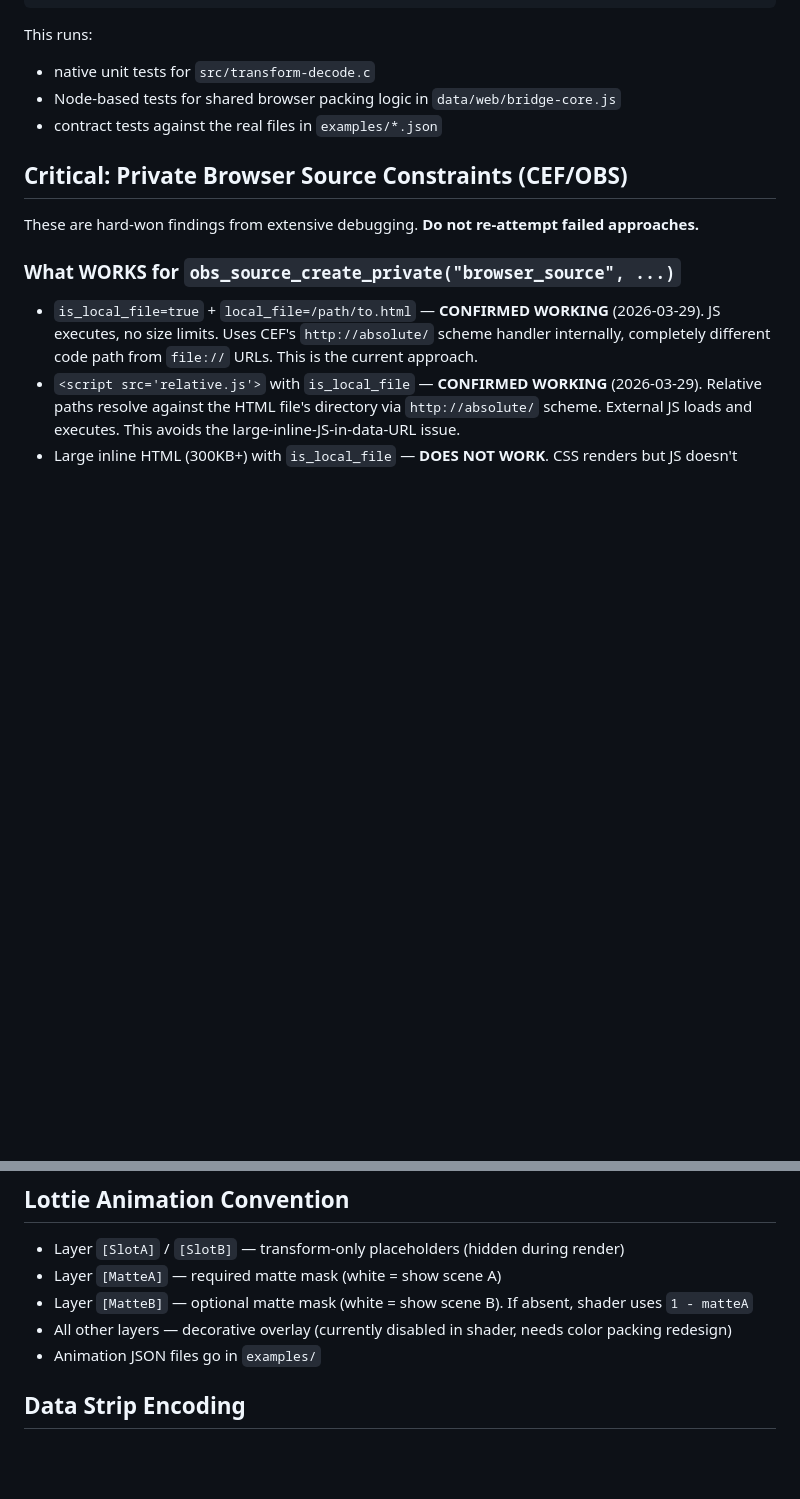
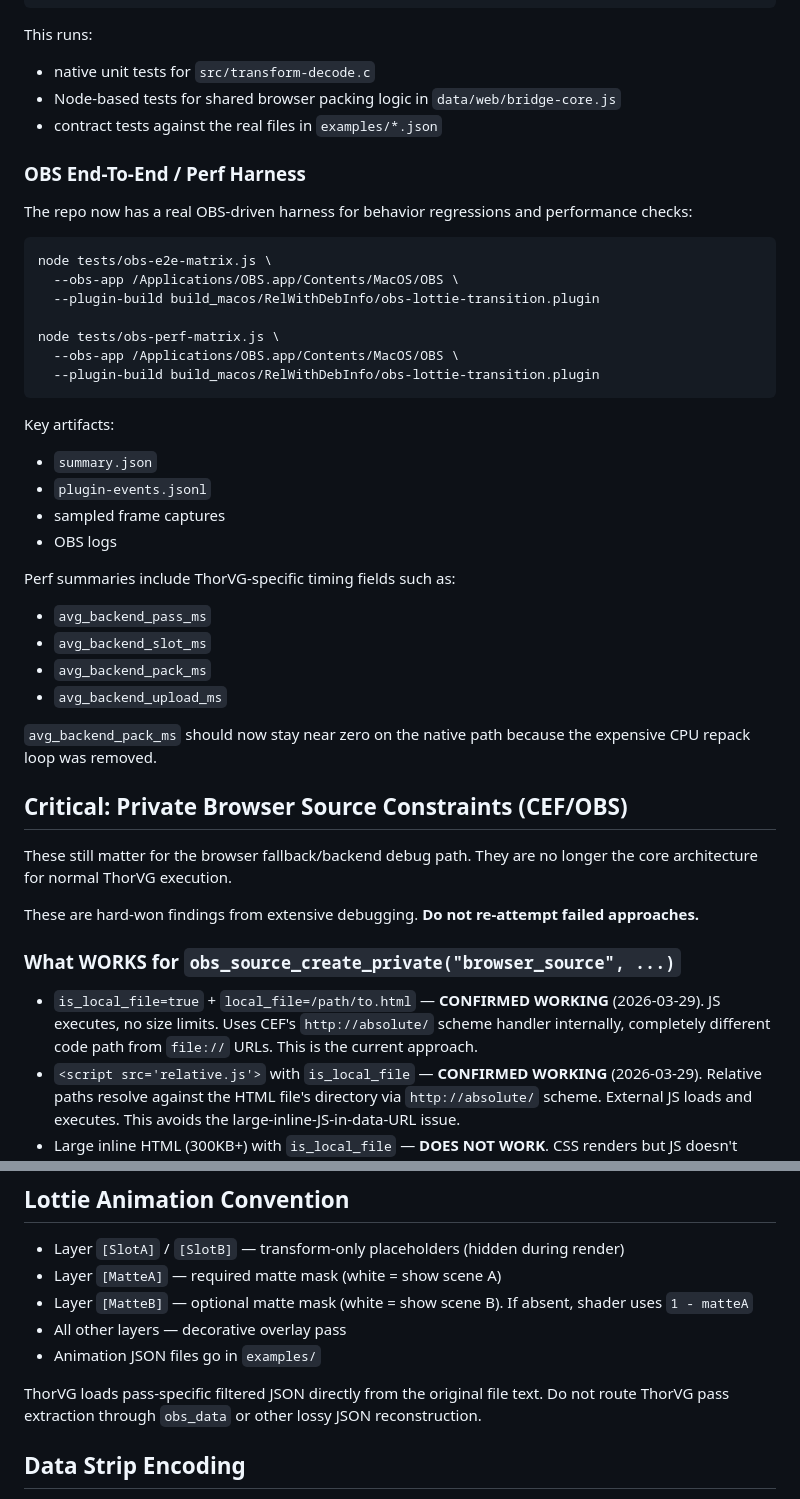
Before and after one commit to akre54/obs-lottie-transition, a Markdown page: CLAUDE.md, 2 parts joined by grey strips. GitHub-like rendering; blank space fills up the shorter version.

Commit message:
Update backend project memory

````diff
--- a/CLAUDE.md
+++ b/CLAUDE.md
@@ -58,7 +68,37 @@ This runs:
 - Node-based tests for shared browser packing logic in `data/web/bridge-core.js`
 - contract tests against the real files in `examples/*.json`
 
+### OBS End-To-End / Perf Harness
+
+The repo now has a real OBS-driven harness for behavior regressions and performance checks:
+
+```bash
+node tests/obs-e2e-matrix.js \
+  --obs-app /Applications/OBS.app/Contents/MacOS/OBS \
+  --plugin-build build_macos/RelWithDebInfo/obs-lottie-transition.plugin
+
+node tests/obs-perf-matrix.js \
+  --obs-app /Applications/OBS.app/Contents/MacOS/OBS \
+  --plugin-build build_macos/RelWithDebInfo/obs-lottie-transition.plugin
+```
+
+Key artifacts:
+- `summary.json`
+- `plugin-events.jsonl`
+- sampled frame captures
+- OBS logs
+
+Perf summaries include ThorVG-specific timing fields such as:
+- `avg_backend_pass_ms`
+- `avg_backend_slot_ms`
+- `avg_backend_pack_ms`
+- `avg_backend_upload_ms`
+
+`avg_backend_pack_ms` should now stay near zero on the native path because the expensive CPU repack loop was removed.
+
 ## Critical: Private Browser Source Constraints (CEF/OBS)
+
+These still matter for the browser fallback/backend debug path. They are no longer the core architecture for normal ThorVG execution.
 
 These are hard-won findings from extensive debugging. **Do not re-attempt failed approaches.**
 
@@ -106,8 +146,10 @@ Previous failed approaches for reference:
 - Layer `[SlotA]` / `[SlotB]` — transform-only placeholders (hidden during render)
 - Layer `[MatteA]` — required matte mask (white = show scene A)
 - Layer `[MatteB]` — optional matte mask (white = show scene B). If absent, shader uses `1 - matteA`
-- All other layers — decorative overlay (currently disabled in shader, needs color packing redesign)
+- All other layers — decorative overlay pass
 - Animation JSON files go in `examples/`
+
+ThorVG loads pass-specific filtered JSON directly from the original file text. Do not route ThorVG pass extraction through `obs_data` or other lossy JSON reconstruction.
 
 ## Data Strip Encoding
 - 6 floats per slot × 2 slots = 12 floats
````
Also changed, not shown: other parts of CLAUDE.md (+15 -5 lines).
